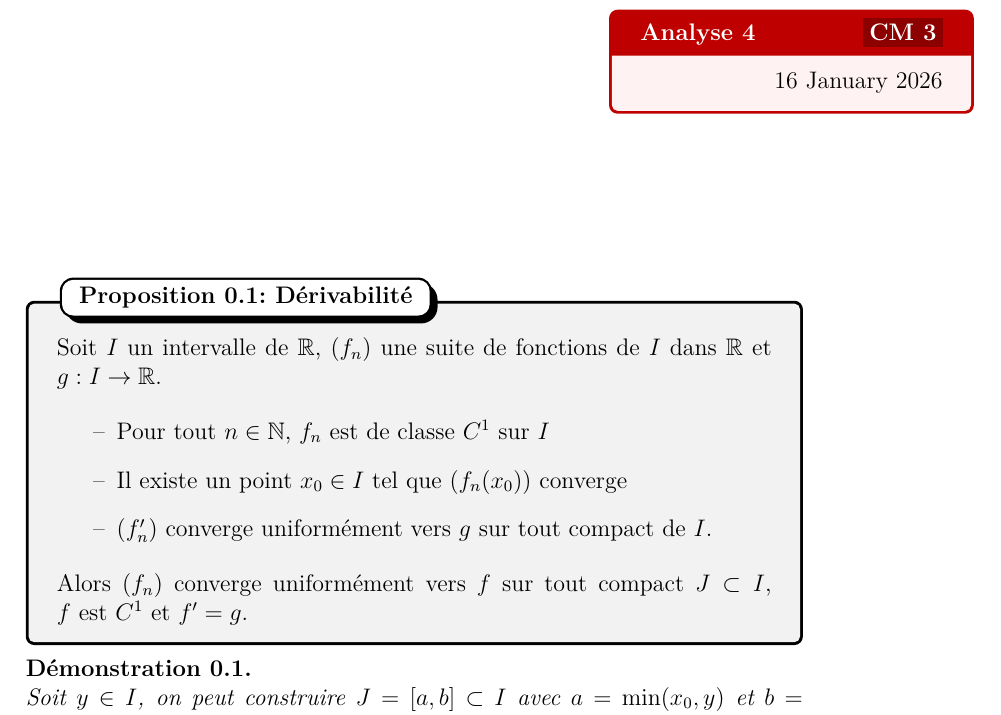
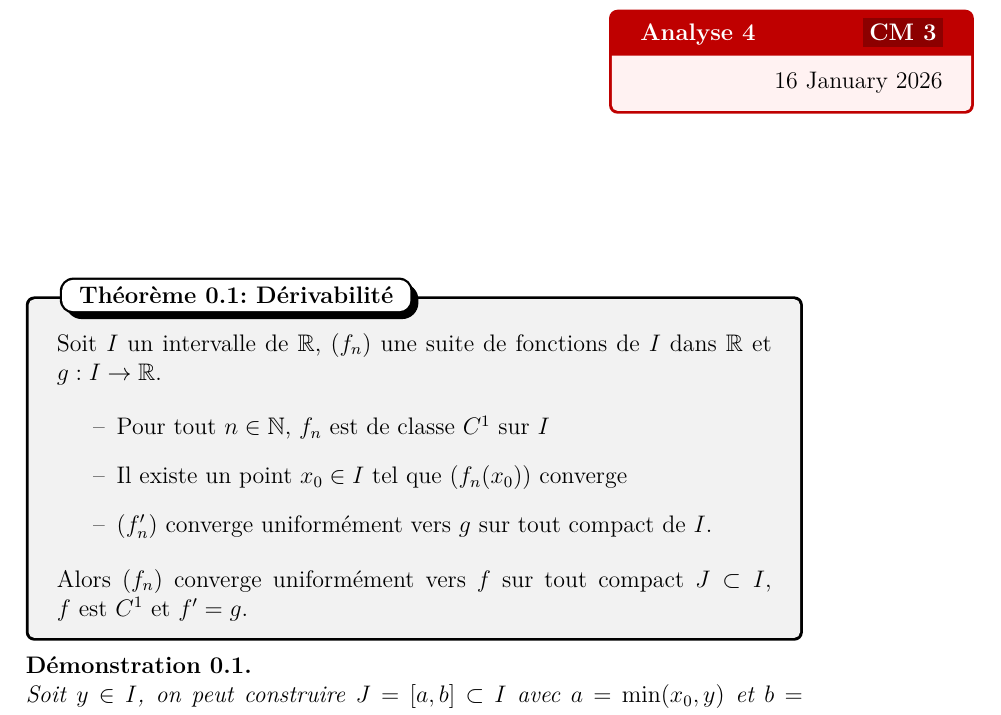
Before and after one commit to Bfault/etude, a LaTeX document (cours/L2/analyse_4/2026-01-16-CM-3/2026-01-16-CM-3.tex): part of page 1 of 2, cut so that both start at the same text. Compiled offline with LuaLaTeX.

Commit message:
enhance demonstration and theoreme strongness L2 anal4 CM3

```diff
--- a/cours/L2/analyse_4/2026-01-16-CM-3/2026-01-16-CM-3.tex
+++ b/cours/L2/analyse_4/2026-01-16-CM-3/2026-01-16-CM-3.tex
@@ -8,7 +8,7 @@
 
 \hotbox{Analyse 4}{CM 3}{\today}
 
-\begin{proposition}{Dérivabilité}{}
+\begin{theoreme}{Dérivabilité}{}
     Soit $I$ un intervalle de $\R$, $(f_n)$ une suite de fonctions de $I$ dans $\R$ et $g: I \to \R$.
 
     \begin{itemize}[label=--]
@@ -17,7 +17,7 @@
         \item $(f_n')$ converge uniformément vers $g$ sur tout compact de $I$.
     \end{itemize}
     Alors $(f_n)$ converge uniformément vers $f$ sur tout compact $J \subset I$, \text{$f$ est $C^1$ et $f' = g$}.
-\end{proposition}
+\end{theoreme}
 
 \begin{demonstration}
     Soit $y \in I$, on peut construire $J = [a, b] \subset I$ avec $a = \min(x_0, y)$ et $b = \max(x_0, y)$.
```
